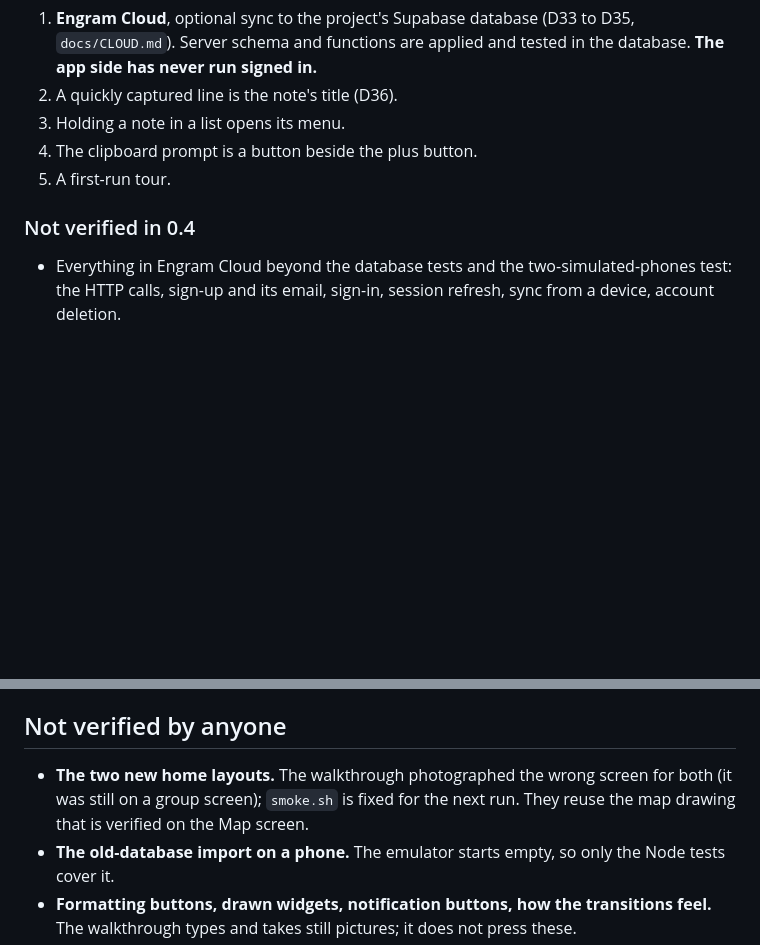
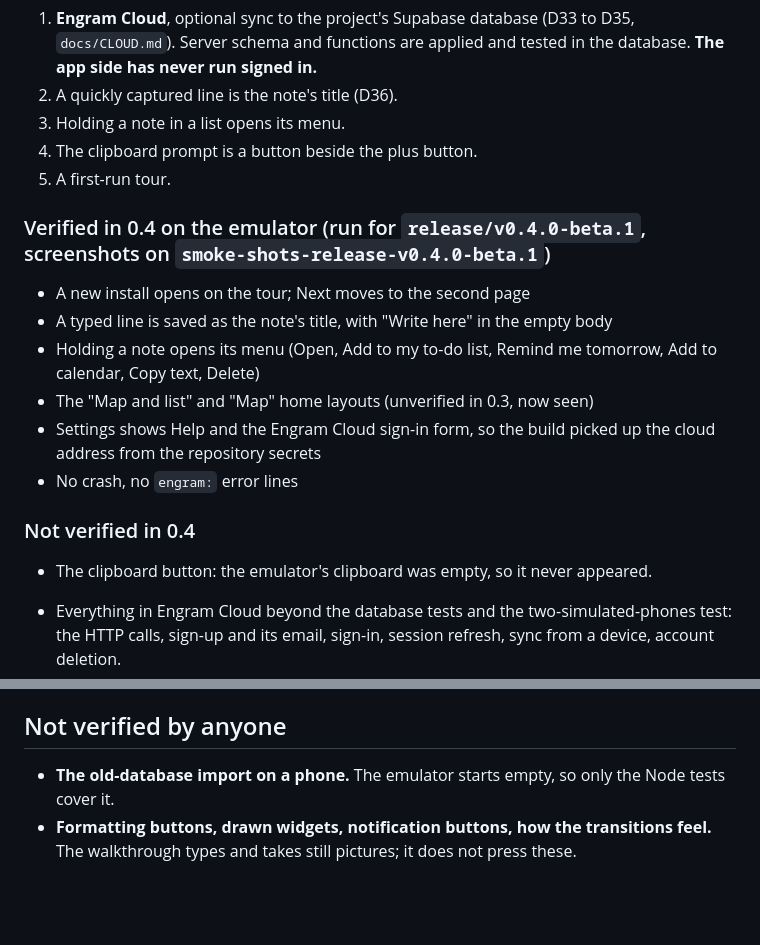
Before and after one commit to pavitra14/engram, a Markdown page: docs/STATUS.md, 2 parts joined by grey strips. Drawn GitHub-style; blank space fills up the shorter version.

Commit message:
Record what the 0.4.0-beta.1 run confirmed; refresh screenshots [skip ci]
Co-Authored-By: Claude Fable 5.2 <noreply@anthropic.com>
Claude-Session: https://claude.ai/code/session_01RqrPe39gNuUagwTNJssm7J

```diff
--- a/docs/STATUS.md
+++ b/docs/STATUS.md
@@ -16,7 +16,18 @@ _Last updated: 16 Nov 2026, v0.4.0-beta.1. Update this file whenever you finish
 4. The clipboard prompt is a button beside the plus button.
 5. A first-run tour.
 
+### Verified in 0.4 on the emulator (run for `release/v0.4.0-beta.1`, screenshots on `smoke-shots-release-v0.4.0-beta.1`)
+
+- A new install opens on the tour; Next moves to the second page
+- A typed line is saved as the note's title, with "Write here" in the empty body
+- Holding a note opens its menu (Open, Add to my to-do list, Remind me tomorrow, Add to calendar, Copy text, Delete)
+- The "Map and list" and "Map" home layouts (unverified in 0.3, now seen)
+- Settings shows Help and the Engram Cloud sign-in form, so the build picked up the cloud address from the repository secrets
+- No crash, no `engram:` error lines
+
 ### Not verified in 0.4
+
+- The clipboard button: the emulator's clipboard was empty, so it never appeared.
 
 - Everything in Engram Cloud beyond the database tests and the two-simulated-phones test: the HTTP calls, sign-up and its email, sign-in, session refresh, sync from a device, account deletion.
 - The `delete-account` Edge Function has been deployed and never called.
@@ -62,7 +73,6 @@ On the Android 14 emulator, from the 0.3.0-beta.1 run's screenshots and log:
 
 ## Not verified by anyone
 
-- **The two new home layouts.** The walkthrough photographed the wrong screen for both (it was still on a group screen); `smoke.sh` is fixed for the next run. They reuse the map drawing that is verified on the Map screen.
 - **The old-database import on a phone.** The emulator starts empty, so only the Node tests cover it.
 - **Formatting buttons, drawn widgets, notification buttons, how the transitions feel.** The walkthrough types and takes still pictures; it does not press these.
 - **Does a PowerSync table behave like the plain tables the tests use?** The tests cannot tell. Watch for errors mentioning views or triggers.
```
Also changed, not shown: README.md (+1 -1 lines), docs/screenshots/cloud.jpg (added), docs/screenshots/home-split.jpg (added), docs/screenshots/today.jpg, docs/screenshots/tour.jpg (added).
